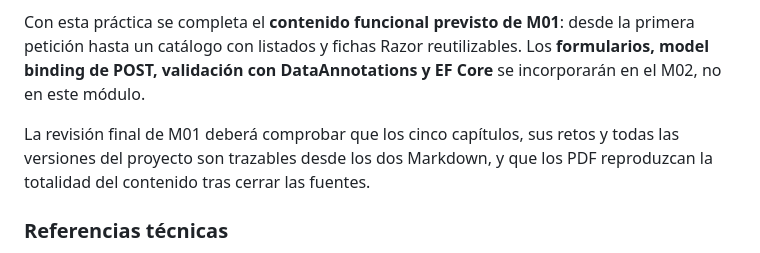
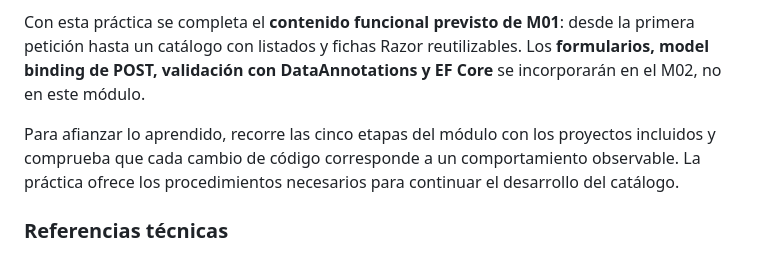
Before and after one commit to jaimecopilot/CURSO-DESARROLLO-WEB-NET8, a Markdown page: M01_MVC/TEORIA/M01_TEORIA.md, the part around the change. Rendered like a GitHub page.

Commit message:
docs(m01): mantener instrucciones docentes sin notas de revisión editorial

```diff
--- a/M01_MVC/TEORIA/M01_TEORIA.md
+++ b/M01_MVC/TEORIA/M01_TEORIA.md
@@ -1373,7 +1373,7 @@ La práctica 1.5 reproduce los conceptos en estados pequeños y observables: vis
 
 Con esta práctica se completa el **contenido funcional previsto de M01**: desde la primera petición hasta un catálogo con listados y fichas Razor reutilizables. Los **formularios, model binding de POST, validación con DataAnnotations y EF Core** se incorporarán en el M02, no en este módulo.
 
-La revisión final de M01 deberá comprobar que los cinco capítulos, sus retos y todas las versiones del proyecto son trazables desde los dos Markdown, y que los PDF reproduzcan la totalidad del contenido tras cerrar las fuentes.
+Para afianzar lo aprendido, recorre las cinco etapas del módulo con los proyectos incluidos y comprueba que cada cambio de código corresponde a un comportamiento observable. La práctica ofrece los procedimientos necesarios para continuar el desarrollo del catálogo.
 
 ### Referencias técnicas
 
```
Also changed, not shown: M01_MVC/PRACTICAS/M01_PRACTICAS.md (+1 -1 lines).
